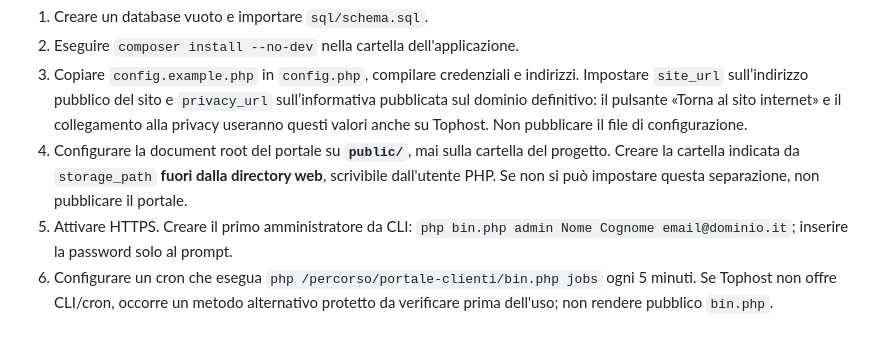
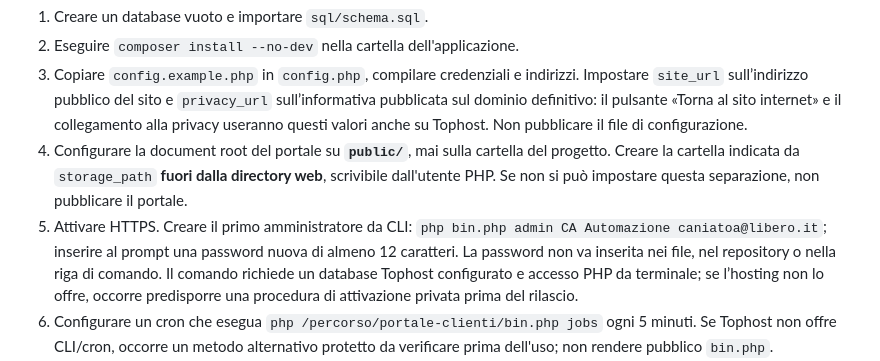
Before and after one commit to CAAutomazione/CAAutomazione.github.io, a Markdown page: portale-clienti/README.md, the part around the change. Drawn GitHub-style; blank space fills up the shorter version.

Commit message:
Rifinisce accesso e amministrazione del portale: portale-clienti/README.md

```diff
--- a/portale-clienti/README.md
+++ b/portale-clienti/README.md
@@ -12,7 +12,7 @@ Applicazione **separata dal sito GitHub Pages**. Non mettere documenti, database
 2. Eseguire `composer install --no-dev` nella cartella dell'applicazione.
 3. Copiare `config.example.php` in `config.php`, compilare credenziali e indirizzi. Impostare `site_url` sull’indirizzo pubblico del sito e `privacy_url` sull’informativa pubblicata sul dominio definitivo: il pulsante «Torna al sito internet» e il collegamento alla privacy useranno questi valori anche su Tophost. Non pubblicare il file di configurazione.
 4. Configurare la document root del portale su **`public/`**, mai sulla cartella del progetto. Creare la cartella indicata da `storage_path` **fuori dalla directory web**, scrivibile dall'utente PHP. Se non si può impostare questa separazione, non pubblicare il portale.
-5. Attivare HTTPS. Creare il primo amministratore da CLI: `php bin.php admin Nome Cognome email@dominio.it`; inserire la password solo al prompt.
+5. Attivare HTTPS. Creare il primo amministratore da CLI: `php bin.php admin CA Automazione caniatoa@libero.it`; inserire al prompt una password nuova di almeno 12 caratteri. La password non va inserita nei file, nel repository o nella riga di comando. Il comando richiede un database Tophost configurato e accesso PHP da terminale; se l’hosting non lo offre, occorre predisporre una procedura di attivazione privata prima del rilascio.
 6. Configurare un cron che esegua `php /percorso/portale-clienti/bin.php jobs` ogni 5 minuti. Se Tophost non offre CLI/cron, occorre un metodo alternativo protetto da verificare prima dell'uso; non rendere pubblico `bin.php`.
 7. Verificare SMTP, limiti PHP di upload, dimensione effettiva disponibile, log e backup. Impostare `capacity_bytes` alla quota **realmente disponibile per questo archivio**, non automaticamente ai 50 GB commerciali. Con `null` l'allerta spazio è disattivata.
 
```
